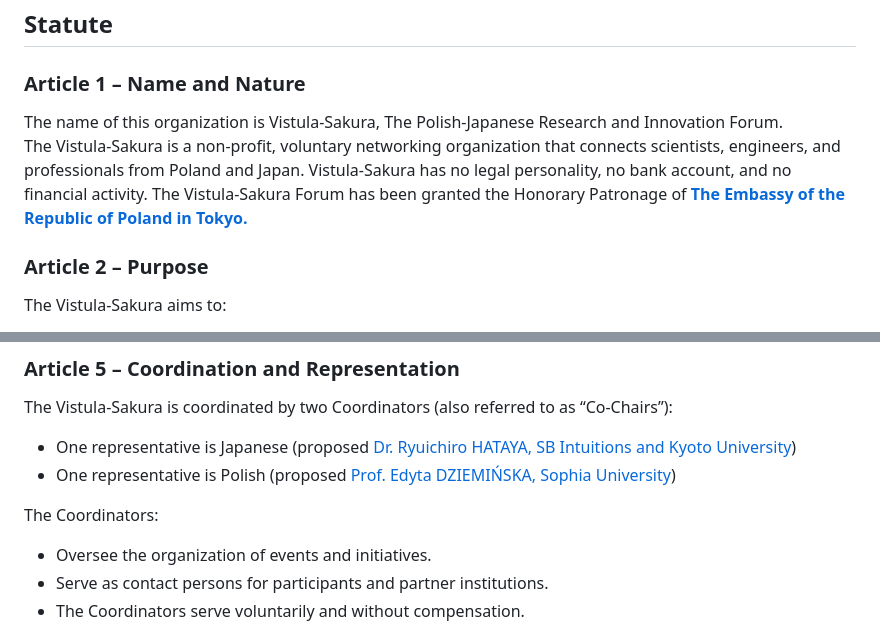
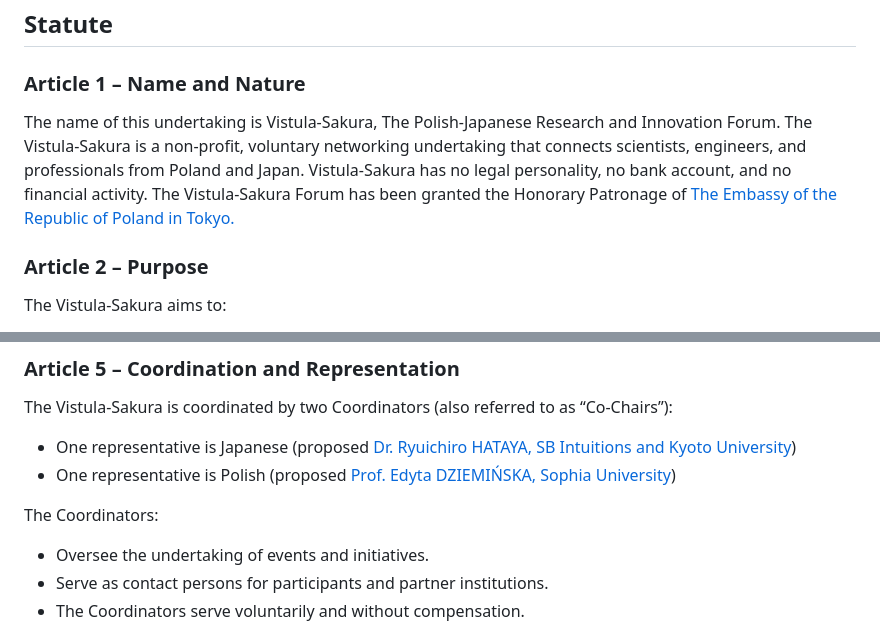
Before and after one commit to vistula-sakura/vistula-sakura.github.io, a Markdown page: README.md, 2 parts joined by grey strips. GitHub-like rendering.

Commit message:
organization -> undertaking
Updated language for clarity and consistency throughout the document.

```diff
--- a/README.md
+++ b/README.md
@@ -7,10 +7,10 @@
 
 ### Article 1 – Name and Nature
 
-The name of this organization is  Vistula-Sakura, The Polish-Japanese Research and Innovation Forum.
-The Vistula-Sakura is a non-profit, voluntary networking organization that connects scientists, engineers, and professionals from Poland and Japan.
+The name of this undertaking is Vistula-Sakura, The Polish-Japanese Research and Innovation Forum.
+The Vistula-Sakura is a non-profit, voluntary networking undertaking that connects scientists, engineers, and professionals from Poland and Japan.
 Vistula-Sakura has no legal personality, no bank account, and no financial activity.
-The Vistula-Sakura Forum has been granted the Honorary Patronage of [**The Embassy of the Republic of Poland in Tokyo.**](https://www.gov.pl/web/nippon)
+The Vistula-Sakura Forum has been granted the Honorary Patronage of [The Embassy of the Republic of Poland in Tokyo.](https://www.gov.pl/web/nippon)
 
 ### Article 2 – Purpose
 
@@ -38,7 +38,7 @@ The Vistula-Sakura is coordinated by two Coordinators (also referred to as “Co
 - One representative is Polish (proposed [Prof. Edyta DZIEMIŃSKA, Sophia University](https://pweb.cc.sophia.ac.jp/edyta/))
 
 The Coordinators:
-- Oversee the organization of events and initiatives.
+- Oversee the undertaking of events and initiatives.
 - Serve as contact persons for participants and partner institutions.
 - The Coordinators serve voluntarily and without compensation.
 
```
